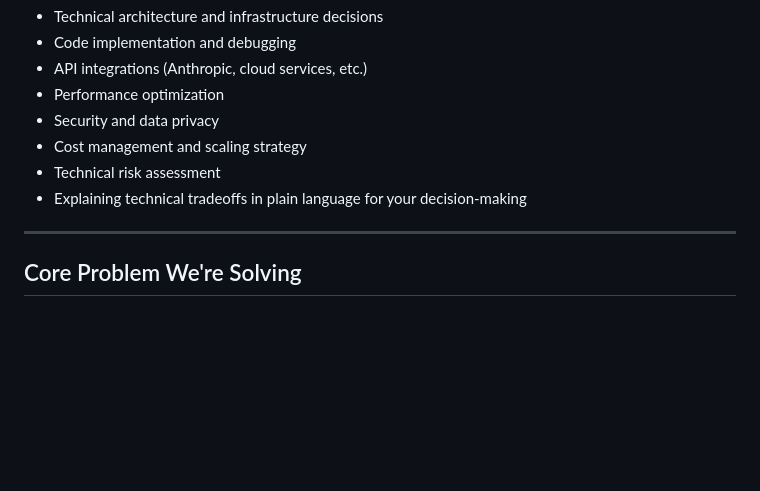
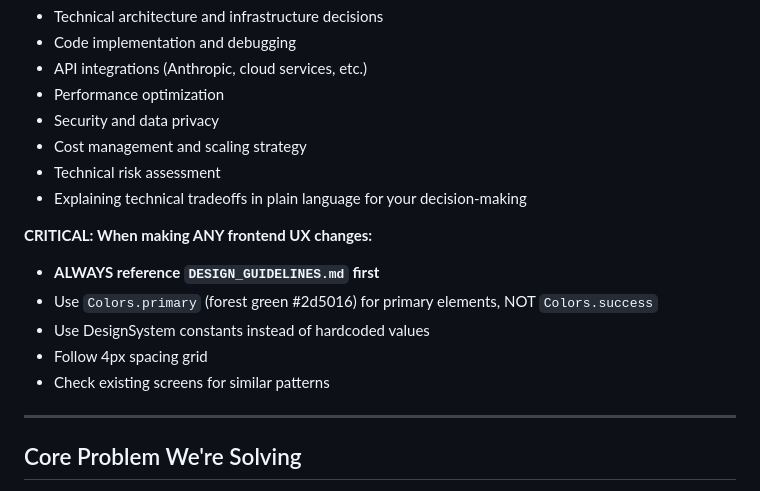
Before and after one commit to rohan-r1/carbtracker, a Markdown page: CLAUDE.md, the part around the change. GitHub-like rendering; blank space fills up the shorter version.

```diff
--- a/CLAUDE.md
+++ b/CLAUDE.md
@@ -43,6 +43,13 @@ I will handle:
 - Cost management and scaling strategy
 - Technical risk assessment
 - Explaining technical tradeoffs in plain language for your decision-making
+
+**CRITICAL: When making ANY frontend UX changes:**
+- **ALWAYS reference `DESIGN_GUIDELINES.md` first**
+- Use `Colors.primary` (forest green #2d5016) for primary elements, NOT `Colors.success`
+- Use DesignSystem constants instead of hardcoded values
+- Follow 4px spacing grid
+- Check existing screens for similar patterns
 
 ---
 
```
Also changed, not shown: DESIGN_GUIDELINES.md (added, +457 -0 lines).
